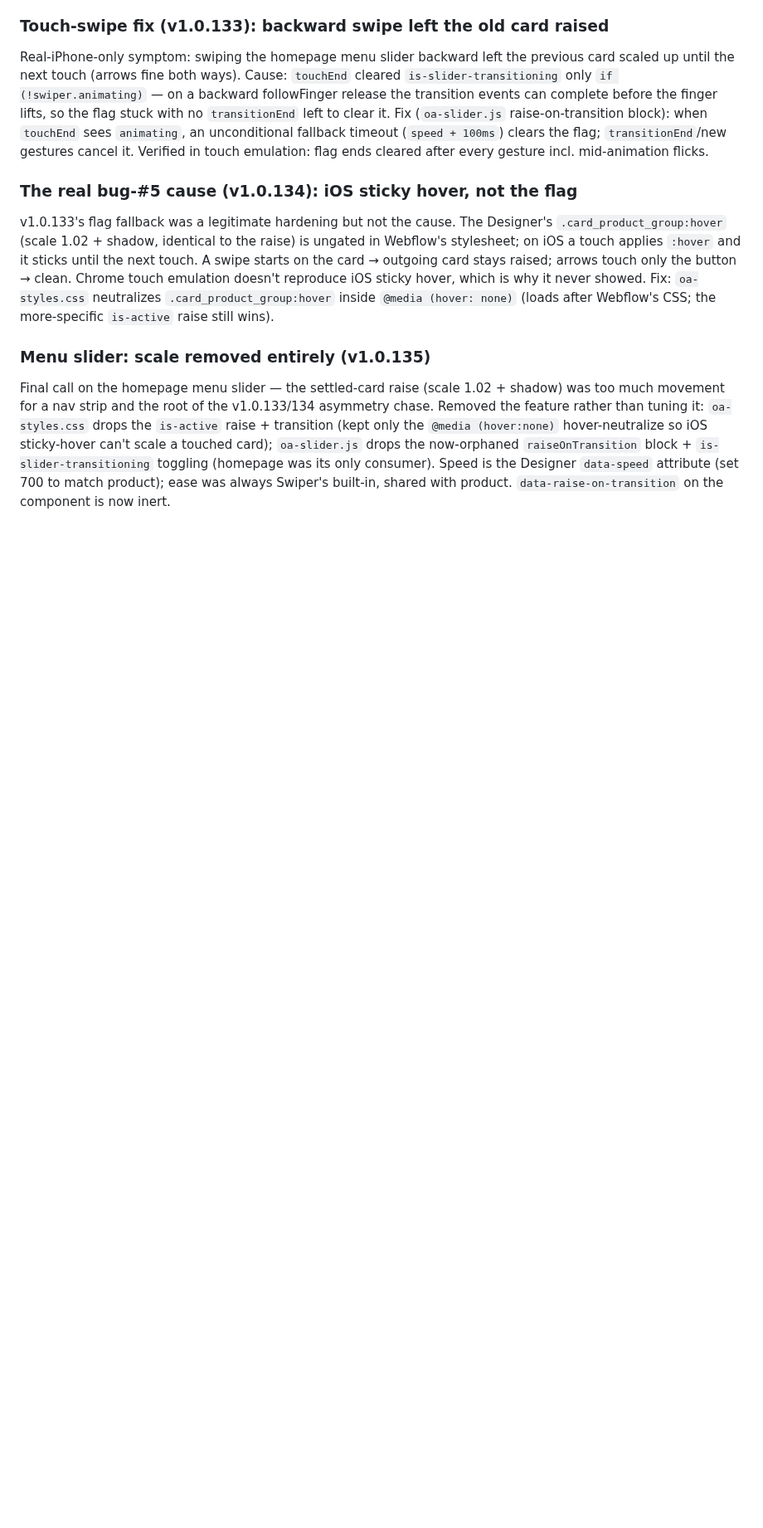
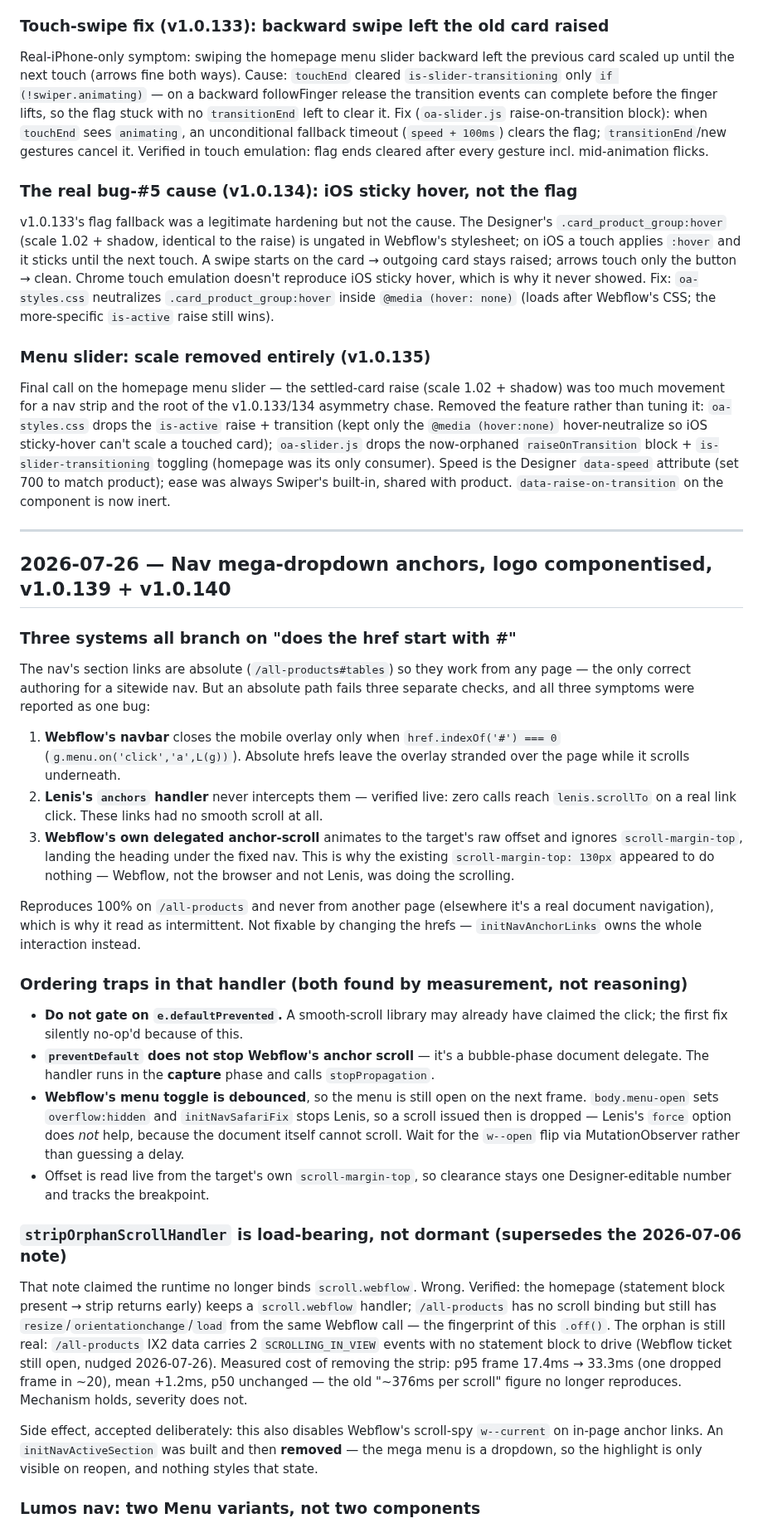
Before and after one commit to brendanjurich/objects-of-agency, a Markdown page: docs/DECISIONS.md, the part around one of its changes. Shown at 83% size. GitHub-like rendering; blank space fills up the shorter version.

Commit message:
docs: record the nav anchor + logo componentisation session
Adds the 2026-07-26 entry to DECISIONS.md: the three href-starts-with-#
checks that the absolute section links fail, the four ordering traps in
initNavAnchorLinks, the Lumos Menu variant model, the logo component and
the colour-in-context rule, and the Webflow instanceCount caveat.

Supersedes the 2026-07-06 note claiming stripOrphanScrollHandler was
dormant — it is load-bearing, with measurements.

Co-Authored-By: Claude Opus 5 <noreply@anthropic.com>

```diff
--- a/docs/DECISIONS.md
+++ b/docs/DECISIONS.md
@@ -394,3 +394,33 @@ v1.0.133's flag fallback was a legitimate hardening but not the cause. The Desig
 ### Menu slider: scale removed entirely (v1.0.135)
 
 Final call on the homepage menu slider — the settled-card raise (scale 1.02 + shadow) was too much movement for a nav strip and the root of the v1.0.133/134 asymmetry chase. Removed the feature rather than tuning it: `oa-styles.css` drops the `is-active` raise + transition (kept only the `@media (hover:none)` hover-neutralize so iOS sticky-hover can't scale a touched card); `oa-slider.js` drops the now-orphaned `raiseOnTransition` block + `is-slider-transitioning` toggling (homepage was its only consumer). Speed is the Designer `data-speed` attribute (set 700 to match product); ease was always Swiper's built-in, shared with product. `data-raise-on-transition` on the component is now inert.
+
+---
+
+## 2026-07-26 — Nav mega-dropdown anchors, logo componentised, v1.0.139 + v1.0.140
+
+### Three systems all branch on "does the href start with #"
+
+The nav's section links are absolute (`/all-products#tables`) so they work from any page — the only correct authoring for a sitewide nav. But an absolute path fails three separate checks, and all three symptoms were reported as one bug:
+
+1. **Webflow's navbar** closes the mobile overlay only when `href.indexOf('#') === 0` (`g.menu.on('click','a',L(g))`). Absolute hrefs leave the overlay stranded over the page while it scrolls underneath.
+2. **Lenis's `anchors` handler** never intercepts them — verified live: zero calls reach `lenis.scrollTo` on a real link click. These links had no smooth scroll at all.
+3. **Webflow's own delegated anchor-scroll** animates to the target's raw offset and ignores `scroll-margin-top`, landing the heading under the fixed nav. This is why the existing `scroll-margin-top: 130px` appeared to do nothing — Webflow, not the browser and not Lenis, was doing the scrolling.
+
+Reproduces 100% on `/all-products` and never from another page (elsewhere it's a real document navigation), which is why it read as intermittent. Not fixable by changing the hrefs — `initNavAnchorLinks` owns the whole interaction instead.
+
+### Ordering traps in that handler (both found by measurement, not reasoning)
+
+- **Do not gate on `e.defaultPrevented`.** A smooth-scroll library may already have claimed the click; the first fix silently no-op'd because of this.
+- **`preventDefault` does not stop Webflow's anchor scroll** — it's a bubble-phase document delegate. The handler runs in the **capture** phase and calls `stopPropagation`.
+- **Webflow's menu toggle is debounced**, so the menu is still open on the next frame. `body.menu-open` sets `overflow:hidden` and `initNavSafariFix` stops Lenis, so a scroll issued then is dropped — Lenis's `force` option does *not* help, because the document itself cannot scroll. Wait for the `w--open` flip via MutationObserver rather than guessing a delay.
+- Offset is read live from the target's own `scroll-margin-top`, so clearance stays one Designer-editable number and tracks the breakpoint.
+
+### `stripOrphanScrollHandler` is load-bearing, not dormant (supersedes the 2026-07-06 note)
+
+That note claimed the runtime no longer binds `scroll.webflow`. Wrong. Verified: the homepage (statement block present → strip returns early) keeps a `scroll.webflow` handler; `/all-products` has no scroll binding but still has `resize`/`orientationchange`/`load` from the same Webflow call — the fingerprint of this `.off()`. The orphan is still real: `/all-products` IX2 data carries 2 `SCROLLING_IN_VIEW` events with no statement block to drive (Webflow ticket still open, nudged 2026-07-26). Measured cost of removing the strip: p95 frame 17.4ms → 33.3ms (one dropped frame in ~20), mean +1.2ms, p50 unchanged — the old "~376ms per scroll" figure no longer reproduces. Mechanism holds, severity does not.
+
+Side effect, accepted deliberately: this also disables Webflow's scroll-spy `w--current` on in-page anchor links. An `initNavActiveSection` was built and then **removed** — the mega menu is a dropdown, so the highlight is only visible on reopen, and nothing styles that state.
+
+### Lumos nav: two Menu variants, not two components
+
```
Also changed, not shown: other parts of docs/DECISIONS.md (+17 -0 lines).
